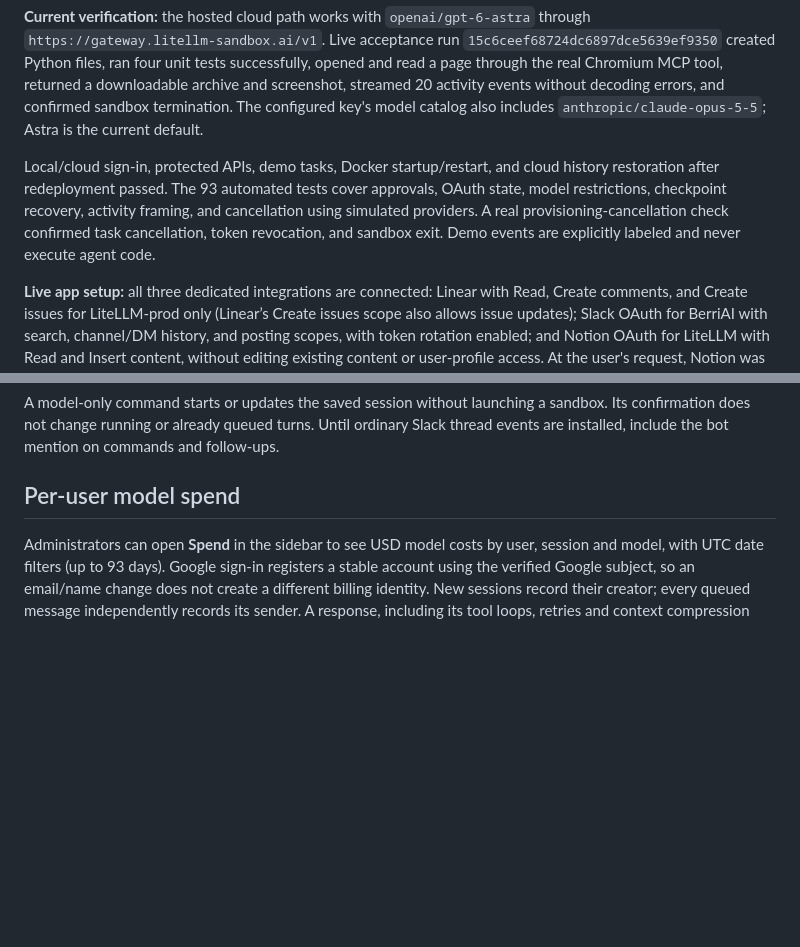
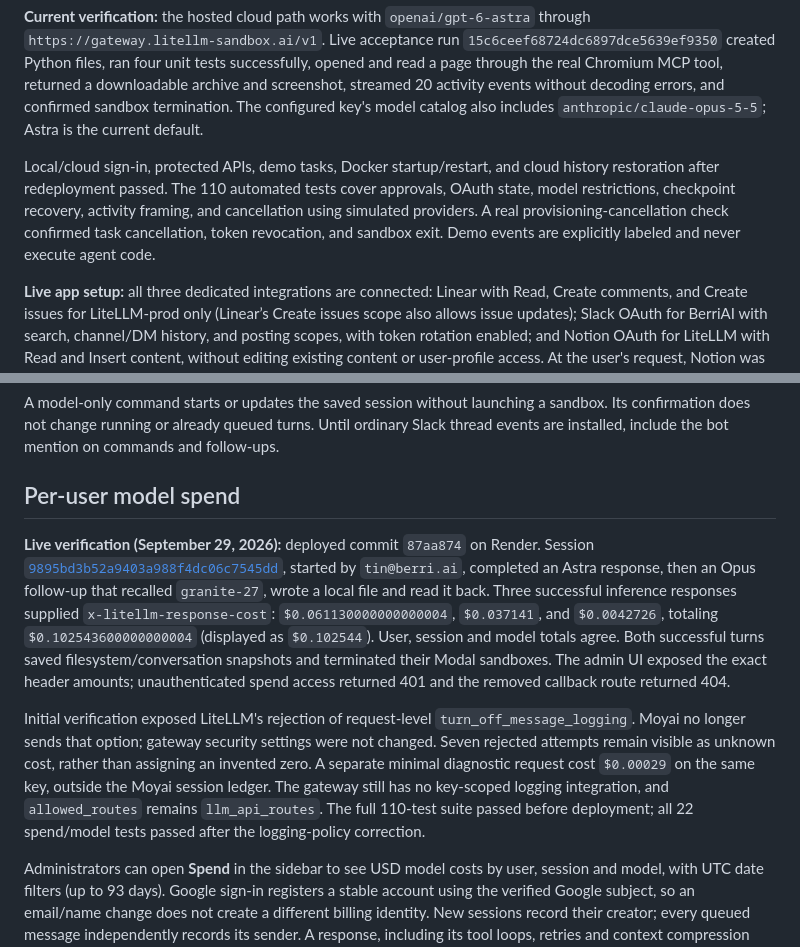
Before and after one commit to Aditya8840/moyai, a Markdown page: README.md, 2 parts joined by grey strips. GitHub-like rendering; blank space fills up the shorter version.

Commit message:
Document live response-cost accounting verification

```diff
--- a/README.md
+++ b/README.md
@@ -10,7 +10,7 @@ A working MVP of an internal Devin-style workspace: assign tasks in a browser, r
 
 **Current verification:** the hosted cloud path works with `openai/gpt-6-astra` through `https://gateway.litellm-sandbox.ai/v1`. Live acceptance run `15c6ceef68724dc6897dce5639ef9350` created Python files, ran four unit tests successfully, opened and read a page through the real Chromium MCP tool, returned a downloadable archive and screenshot, streamed 20 activity events without decoding errors, and confirmed sandbox termination. The configured key's model catalog also includes `anthropic/claude-opus-5-5`; Astra is the current default.
 
-Local/cloud sign-in, protected APIs, demo tasks, Docker startup/restart, and cloud history restoration after redeployment passed. The 93 automated tests cover approvals, OAuth state, model restrictions, checkpoint recovery, activity framing, and cancellation using simulated providers. A real provisioning-cancellation check confirmed task cancellation, token revocation, and sandbox exit. Demo events are explicitly labeled and never execute agent code.
+Local/cloud sign-in, protected APIs, demo tasks, Docker startup/restart, and cloud history restoration after redeployment passed. The 110 automated tests cover approvals, OAuth state, model restrictions, checkpoint recovery, activity framing, and cancellation using simulated providers. A real provisioning-cancellation check confirmed task cancellation, token revocation, and sandbox exit. Demo events are explicitly labeled and never execute agent code.
 
 **Live app setup:** all three dedicated integrations are connected: Linear with Read, Create comments, and Create issues for LiteLLM-prod only (Linear’s Create issues scope also allows issue updates); Slack OAuth for BerriAI with search, channel/DM history, and posting scopes, with token rotation enabled; and Notion OAuth for LiteLLM with Read and Insert content, without editing existing content or user-profile access. At the user's request, Notion was granted every available page under Teamspaces, Shared, and Private, including their children. Notion only offers pages where the authorizing user has Full Access; this does not grant access to other Notion workspaces or guarantee access to future top-level pages.
 
@@ -166,6 +166,10 @@ A model-only command starts or updates the saved session without launching a san
 
 ## Per-user model spend
 
+**Live verification (September 29, 2026):** deployed commit `87aa874` on Render. Session [`9895bd3b52a9403a988f4dc06c7545dd`](https://moyai-devin.onrender.com/#run=9895bd3b52a9403a988f4dc06c7545dd), started by `tin@berri.ai`, completed an Astra response, then an Opus follow-up that recalled `granite-27`, wrote a local file and read it back. Three successful inference responses supplied `x-litellm-response-cost`: `$0.061130000000000004`, `$0.037141`, and `$0.0042726`, totaling `$0.102543600000000004` (displayed as `$0.102544`). User, session and model totals agree. Both successful turns saved filesystem/conversation snapshots and terminated their Modal sandboxes. The admin UI exposed the exact header amounts; unauthenticated spend access returned 401 and the removed callback route returned 404.
+
+Initial verification exposed LiteLLM's rejection of request-level `turn_off_message_logging`. Moyai no longer sends that option; gateway security settings were not changed. Seven rejected attempts remain visible as unknown cost, rather than assigning an invented zero. A separate minimal diagnostic request cost `$0.00029` on the same key, outside the Moyai session ledger. The gateway still has no key-scoped logging integration, and `allowed_routes` remains `llm_api_routes`. The full 110-test suite passed before deployment; all 22 spend/model tests passed after the logging-policy correction.
+
 Administrators can open **Spend** in the sidebar to see USD model costs by user, session and model, with UTC date filters (up to 93 days). Google sign-in registers a stable account using the verified Google subject, so an email/name change does not create a different billing identity. New sessions record their creator; every queued message independently records its sender. A response, including its tool loops, retries and context compression calls, is attributed to that sender even when another teammate queues the next message. Conversations retain shared-workspace visibility; this adds ownership and accounting, not private chats.
 
 Each model call is durably reserved before reaching LiteLLM, with the active message sender, session, selected model and existing key fingerprint. Sandbox-supplied attribution is ignored. All requests use the same existing gateway virtual key; SSO user/session accounting stays inside Moyai. No new gateway users, keys, callbacks or reporting permissions are required.
```
